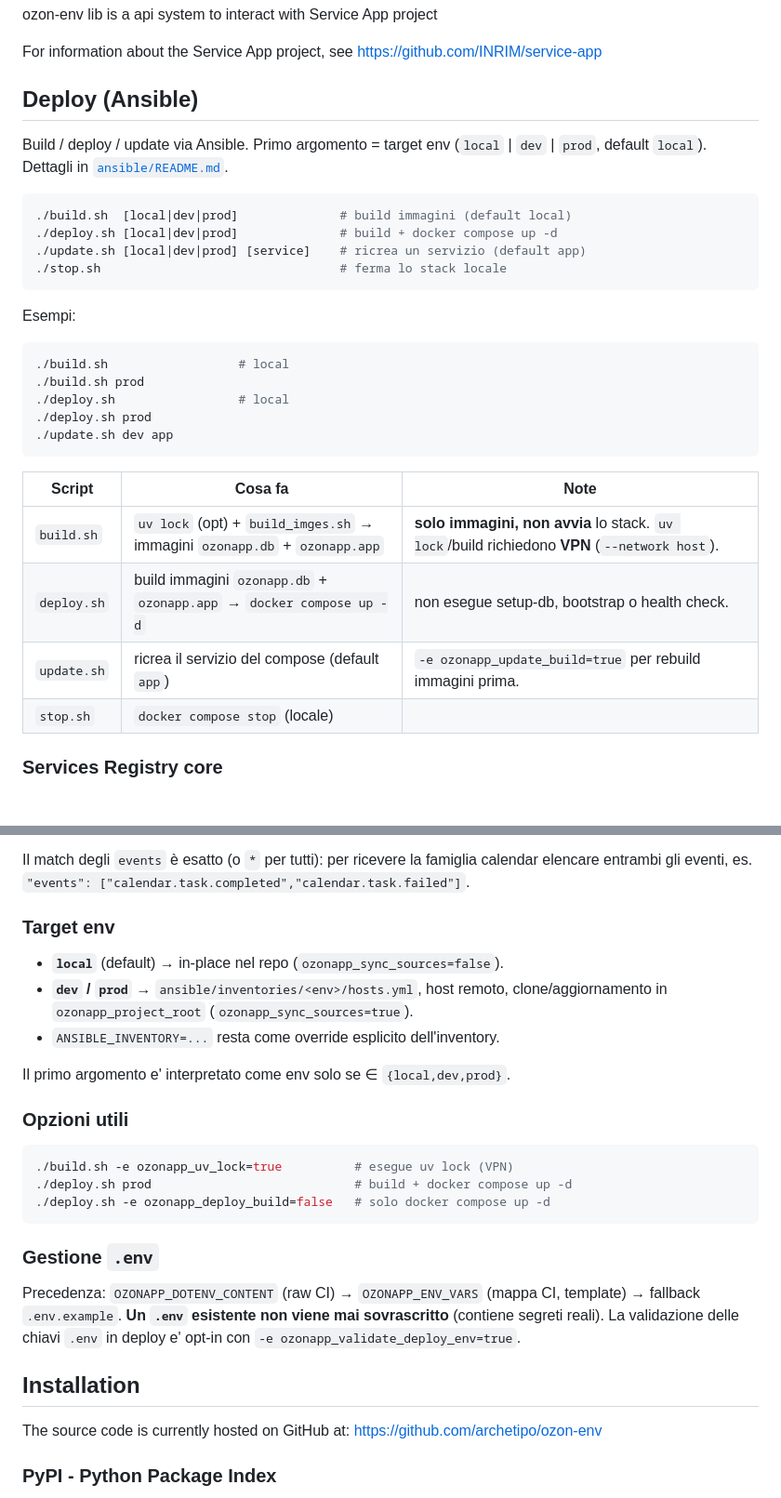
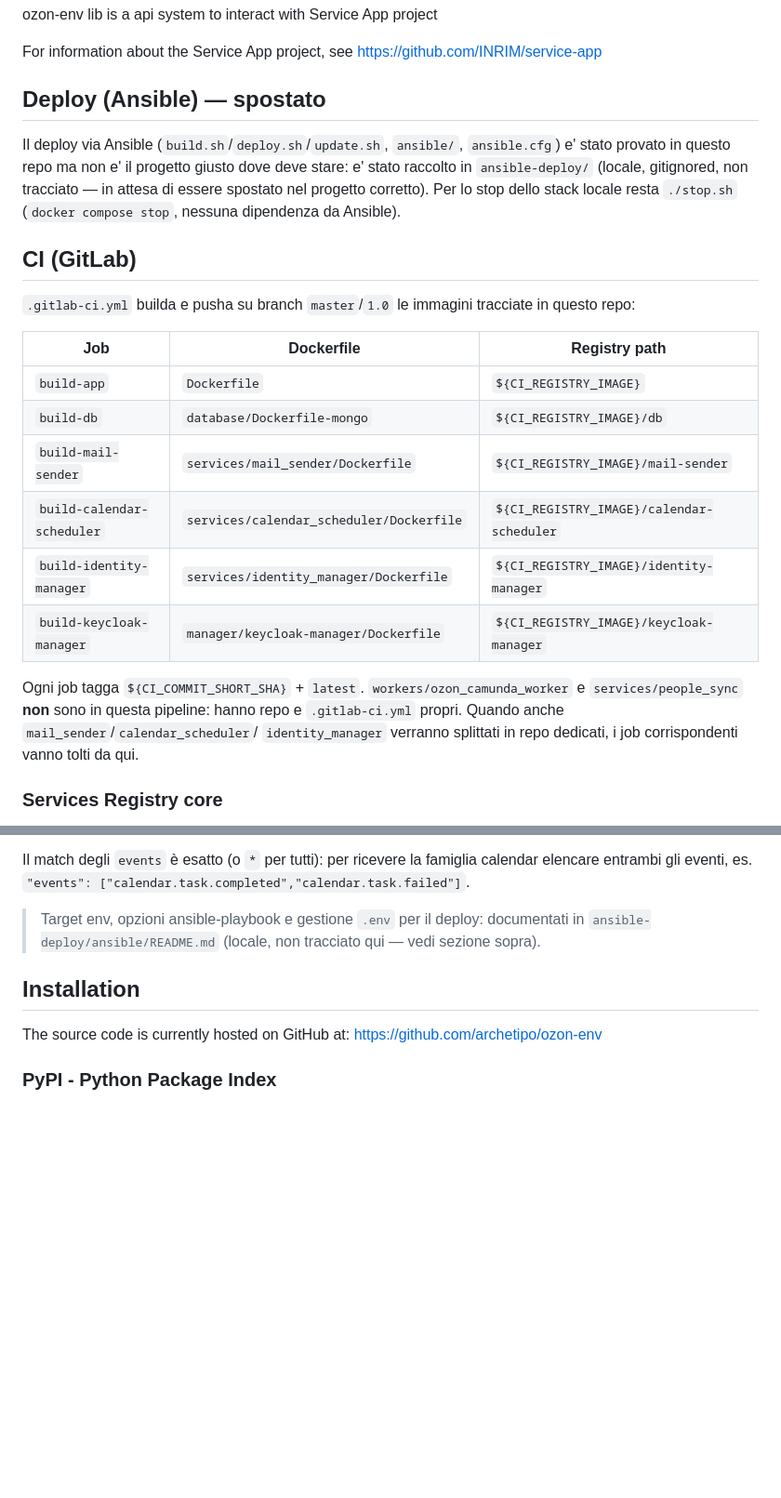
Before and after one commit to INRIM/ozon-env-app, a Markdown page: README.md, 2 parts joined by grey strips. Shown at 93% size. Drawn GitHub-style; blank space fills up the shorter version.

Commit message:
[IMP] README

````diff
--- a/README.md
+++ b/README.md
@@ -14,35 +14,34 @@ ozon-env lib is a api system to interact with Service App project
 For information about the Service App project,
 see https://github.com/INRIM/service-app
 
-## Deploy (Ansible)
+## Deploy (Ansible) — spostato
 
-Build / deploy / update via Ansible. Primo argomento = target env
-(`local` | `dev` | `prod`, default `local`). Dettagli in
-[`ansible/README.md`](ansible/README.md).
+Il deploy via Ansible (`build.sh`/`deploy.sh`/`update.sh`, `ansible/`,
+`ansible.cfg`) e' stato provato in questo repo ma non e' il progetto giusto
+dove deve stare: e' stato raccolto in `ansible-deploy/` (locale, gitignored,
+non tracciato — in attesa di essere spostato nel progetto corretto). Per lo
+stop dello stack locale resta `./stop.sh` (`docker compose stop`, nessuna
+dipendenza da Ansible).
 
-```bash
-./build.sh  [local|dev|prod]              # build immagini (default local)
-./deploy.sh [local|dev|prod]              # build + docker compose up -d
-./update.sh [local|dev|prod] [service]    # ricrea un servizio (default app)
-./stop.sh                                 # ferma lo stack locale
-```
+## CI (GitLab)
 
-Esempi:
+`.gitlab-ci.yml` builda e pusha su branch `master`/`1.0` le immagini
+tracciate in questo repo:
 
-```bash
-./build.sh                  # local
-./build.sh prod
-./deploy.sh                 # local
-./deploy.sh prod
-./update.sh dev app
-```
+| Job | Dockerfile | Registry path |
+|-----|-----------|----------------|
+| `build-app` | `Dockerfile` | `${CI_REGISTRY_IMAGE}` |
+| `build-db` | `database/Dockerfile-mongo` | `${CI_REGISTRY_IMAGE}/db` |
+| `build-mail-sender` | `services/mail_sender/Dockerfile` | `${CI_REGISTRY_IMAGE}/mail-sender` |
+| `build-calendar-scheduler` | `services/calendar_scheduler/Dockerfile` | `${CI_REGISTRY_IMAGE}/calendar-scheduler` |
+| `build-identity-manager` | `services/identity_manager/Dockerfile` | `${CI_REGISTRY_IMAGE}/identity-manager` |
+| `build-keycloak-manager` | `manager/keycloak-manager/Dockerfile` | `${CI_REGISTRY_IMAGE}/keycloak-manager` |
 
-| Script | Cosa fa | Note |
-|--------|---------|------|
-| `build.sh` | `uv lock` (opt) + `build_imges.sh` → immagini `ozonapp.db` + `ozonapp.app` | **solo immagini, non avvia** lo stack. `uv lock`/build richiedono **VPN** (`--network host`). |
-| `deploy.sh` | build immagini `ozonapp.db` + `ozonapp.app` → `docker compose up -d` | non esegue setup-db, bootstrap o health check. |
-| `update.sh` | ricrea il servizio del compose (default `app`) | `-e ozonapp_update_build=true` per rebuild immagini prima. |
-| `stop.sh` | `docker compose stop` (locale) | |
+Ogni job tagga `${CI_COMMIT_SHORT_SHA}` + `latest`. `workers/ozon_camunda_worker`
+e `services/people_sync` **non** sono in questa pipeline: hanno repo e
+`.gitlab-ci.yml` propri. Quando anche `mail_sender`/`calendar_scheduler`/
+`identity_manager` verranno splittati in repo dedicati, i job corrispondenti
+vanno tolti da qui.
 
 ### Services Registry core
 
@@ -124,29 +123,9 @@ Il match degli `events` è esatto (o `*` per tutti): per ricevere la famiglia
 calendar elencare entrambi gli eventi, es. `"events":
 ["calendar.task.completed","calendar.task.failed"]`.
 
-### Target env
-
-- **`local`** (default) → in-place nel repo (`ozonapp_sync_sources=false`).
-- **`dev` / `prod`** → `ansible/inventories/<env>/hosts.yml`, host remoto,
-  clone/aggiornamento in `ozonapp_project_root` (`ozonapp_sync_sources=true`).
-- `ANSIBLE_INVENTORY=...` resta come override esplicito dell'inventory.
-
-Il primo argomento e' interpretato come env solo se ∈ `{local,dev,prod}`.
-
-### Opzioni utili
-
-```bash
-./build.sh -e ozonapp_uv_lock=true          # esegue uv lock (VPN)
-./deploy.sh prod                            # build + docker compose up -d
-./deploy.sh -e ozonapp_deploy_build=false   # solo docker compose up -d
-```
-
-### Gestione `.env`
-
-Precedenza: `OZONAPP_DOTENV_CONTENT` (raw CI) → `OZONAPP_ENV_VARS` (mappa CI,
-template) → fallback `.env.example`. **Un `.env` esistente non viene mai
-sovrascritto** (contiene segreti reali). La validazione delle chiavi `.env`
-in deploy e' opt-in con `-e ozonapp_validate_deploy_env=true`.
+> Target env, opzioni ansible-playbook e gestione `.env` per il deploy:
+> documentati in `ansible-deploy/ansible/README.md` (locale, non tracciato
+> qui — vedi sezione sopra).
 
 ## Installation
 
````
